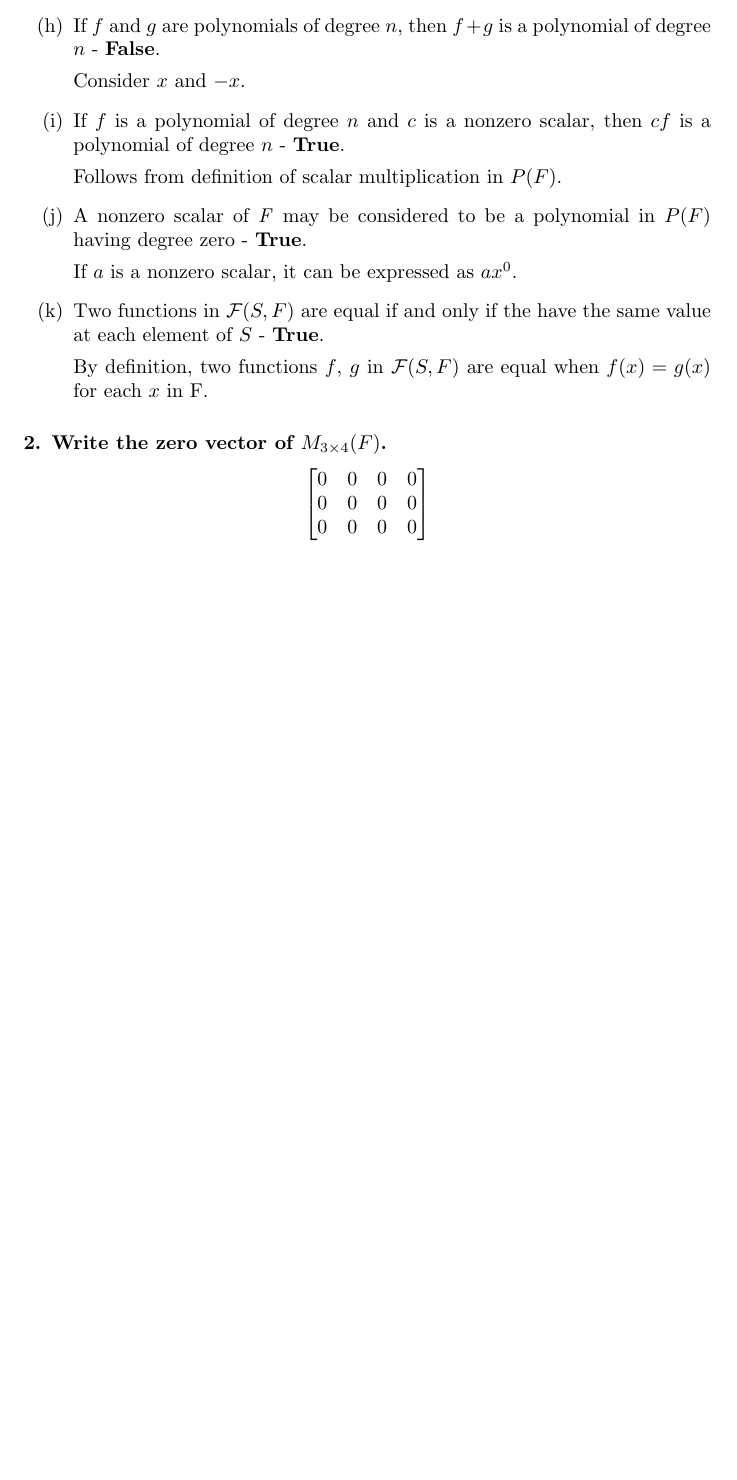
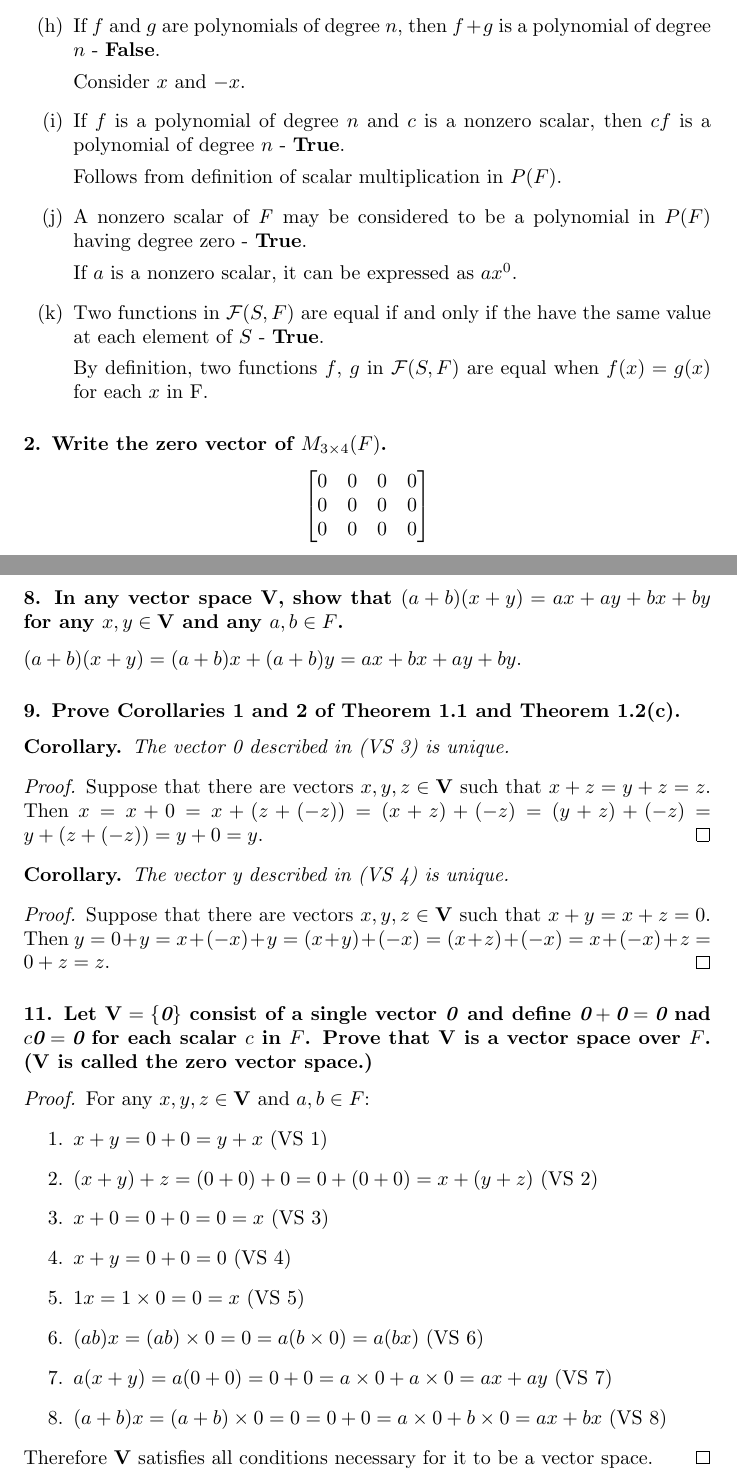
Before and after one commit to ameschmeems/la-friedberg, a LaTeX document (notes/chapter1/chapter1.tex): part of page 3 of 3 before the commit and two parts of pages 3 and 4 of 5 after it, the two joined at a grey line, cut so that both start at the same text, the shorter picture padded with empty space. Compiled offline with pdfLaTeX.

Commit message:
exercises

```diff
--- a/notes/chapter1/chapter1.tex
+++ b/notes/chapter1/chapter1.tex
@@ -5,6 +5,7 @@
 \newtheorem{theorem}{Theorem}
 
 \newtheorem*{definition}{Definition}
+\newtheorem*{corollary}{Corollary}
 
 \begin{document}
 
@@ -120,3 +121,35 @@ The vector \textit{0} in (VS 3) is called the \textbf{zero vector} of \textbf{V}
 	0 & 0 & 0 & 0
 \end{bmatrix}\]
 
+\subsubsection*{8. In any vector space \textbf{V}, show that $(a + b)(x + y) = ax + ay + bx + by$ for any $x, y \in \textbf{\textup{V}}$ and any $a, b \in F$.}
+$(a + b)(x + y) = (a + b)x + (a + b)y = ax + bx + ay + by$.
+
+\subsubsection*{9. Prove Corollaries 1 and 2 of Theorem 1.1 and Theorem 1.2(c).}
+\begin{corollary}
+	The vector 0 described in (VS 3) is unique.
+\end{corollary}
+\begin{proof}
+	Suppose that there are vectors $x, y, z \in \textbf{\textup{V}}$ such that $x + z = y + z = z$. Then $x = x + 0 = x + (z + (-z)) = (x + z) + (-z) = (y + z) + (-z) = y + (z + (-z)) = y + 0 = y$.
+\end{proof}
+\begin{corollary}
+	The vector y described in (VS 4) is unique.
+\end{corollary}
+\begin{proof}
+	Suppose that there are vectors $x, y, z \in \textbf{\textup{V}}$ such that $x + y = x + z = 0$. Then $y = 0 + y = x + (-x) + y = (x + y) + (-x) = (x + z) + (-x) = x + (-x) + z = 0 + z = z$.
+\end{proof}
+
+\subsubsection*{11. Let $\textbf{\textup{V}} = \{\textit{0}\}$ consist of a single vector \textit{0} and define $\textit{0} + \textit{0} = \textit{0}$ nad $c\textit{0} = \textit{0}$ for each scalar $c$ in $F$. Prove that \textbf{V} is a vector space over $F$. (\textbf{V} is called the \textbf{zero vector space}.)}
+\begin{proof}
+	For any $x,y,z \in \textbf{\textup{V}}$ and $a,b \in F$:
+	\begin{enumerate}
+		\item $x + y = 0 + 0 = y + x$ (VS 1)
+		\item $(x + y) + z = (0 + 0) + 0 = 0 + (0 + 0) = x + (y + z)$ (VS 2)
+		\item $x + 0 = 0 + 0 = 0 = x$ (VS 3)
+		\item $x + y = 0 + 0 = 0$ (VS 4)
+		\item $1x = 1 \times 0 = 0 = x$ (VS 5)
+		\item $(ab)x = (ab) \times 0 = 0 = a (b \times 0) = a(bx)$ (VS 6)
+		\item $a(x + y) = a(0 + 0) = 0 + 0 = a \times 0 + a \times 0 = ax + ay$ (VS 7)
+		\item $(a + b)x = (a + b) \times 0 = 0 = 0 + 0 = a \times 0 + b \times 0 = ax + bx$ (VS 8)
+	\end{enumerate}
+	Therefore \textbf{V} satisfies all conditions necessary for it to be a vector space.
+\end{proof}
```
Also changed, not shown: notes/chapter1/chapter1.pdf, notes/chapter1/chapter1.tex (17 more changed lines).
